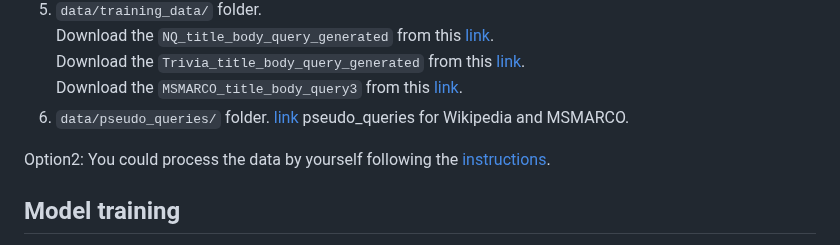
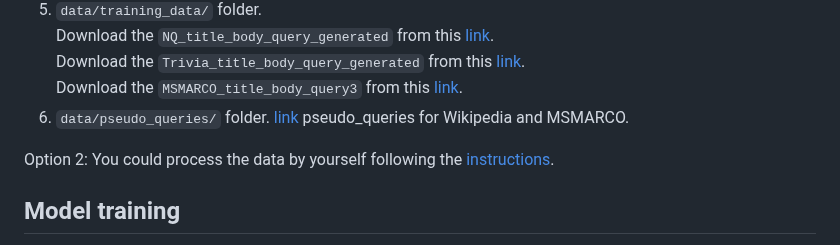
Before and after one commit to liyongqi67/MINDER, a Markdown page: README.md, the part around the change. Drawn GitHub-style.

```diff
--- a/README.md
+++ b/README.md
@@ -43,7 +43,7 @@ Option 1: Please download the processed data into the `data` folder.
 6) `data/pseudo_queries/` folder. [link](https://drive.google.com/drive/folders/10OIHLd5h81_qQ_TAPiU2gLVt3wsSWdS4?usp=drive_link)
    pseudo_queries for Wikipedia and MSMARCO.
 
-Option2: You could process the data by yourself following the [instructions](https://github.com/liyongqi67/MINDER/blob/main/scripts/training/README.md).
+Option 2: You could process the data by yourself following the [instructions](https://github.com/liyongqi67/MINDER/blob/main/scripts/training/README.md).
 ## Model training
 We use the fairseq to train the BART_large model with the translation task.
 The script for training on the NQ dataset is
```
